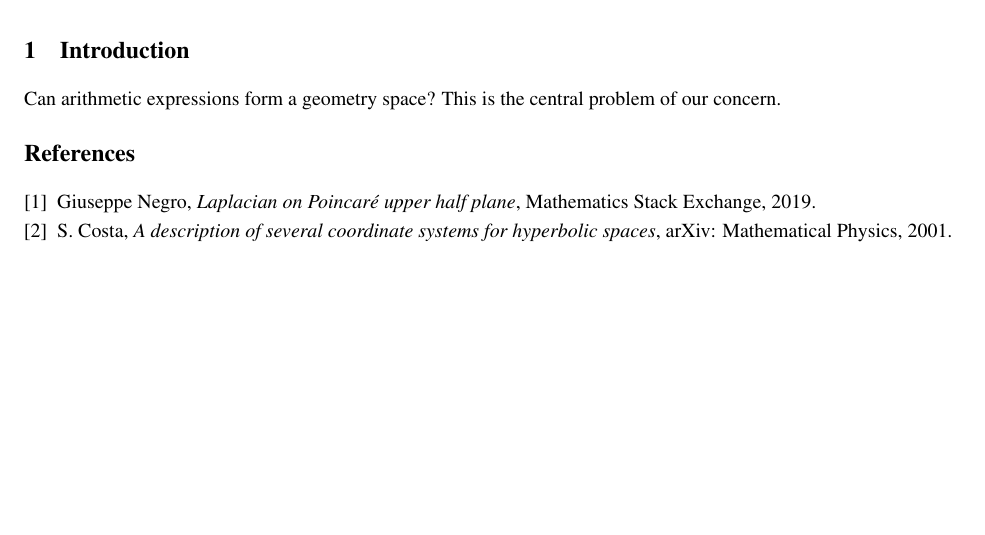
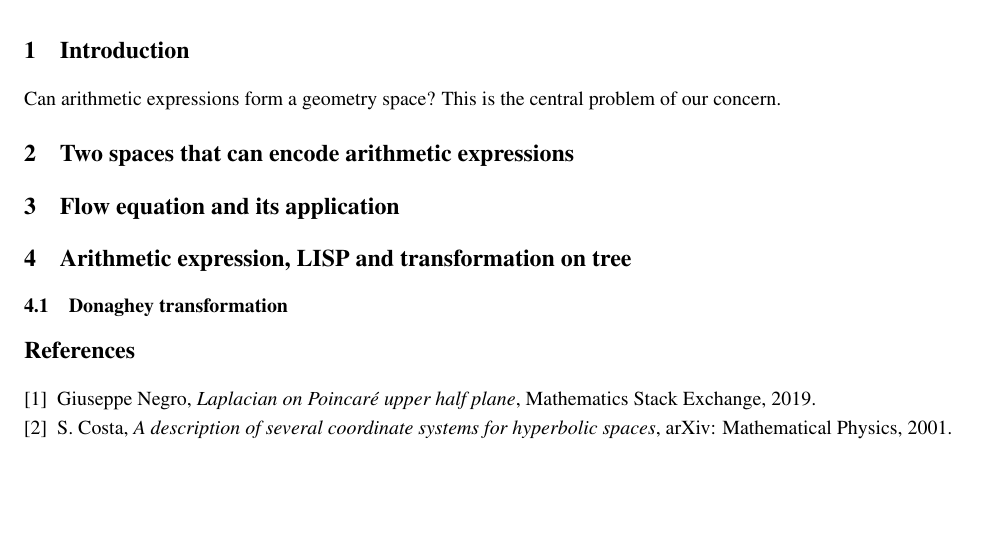
Before and after one commit to mountain/aeg-paper, a LaTeX paper (aeg-paper.tex): part of page 2 of 2, cut so that both start at the same text. Compiled offline with pdfLaTeX.

Commit message:
add content skeleton

```diff
--- a/aeg-paper.tex
+++ b/aeg-paper.tex
@@ -95,6 +95,16 @@
 
 Can arithmetic expressions form a geometry space? This is the central problem of our concern.
 
+\section{Two spaces that can encode arithmetic expressions}\label{sec:examples}
+
+\section{Flow equation and its application}\label{sec:equation}
+
+\section{Arithmetic expression, LISP and transformation on tree}\label{sec:expressions}
+
+\subsection{Donaghey transformation}\label{sec:donaghey}
+
+
+
 \begin{thebibliography}{9}
 
 \bibitem{Giuseppe2019}
```
